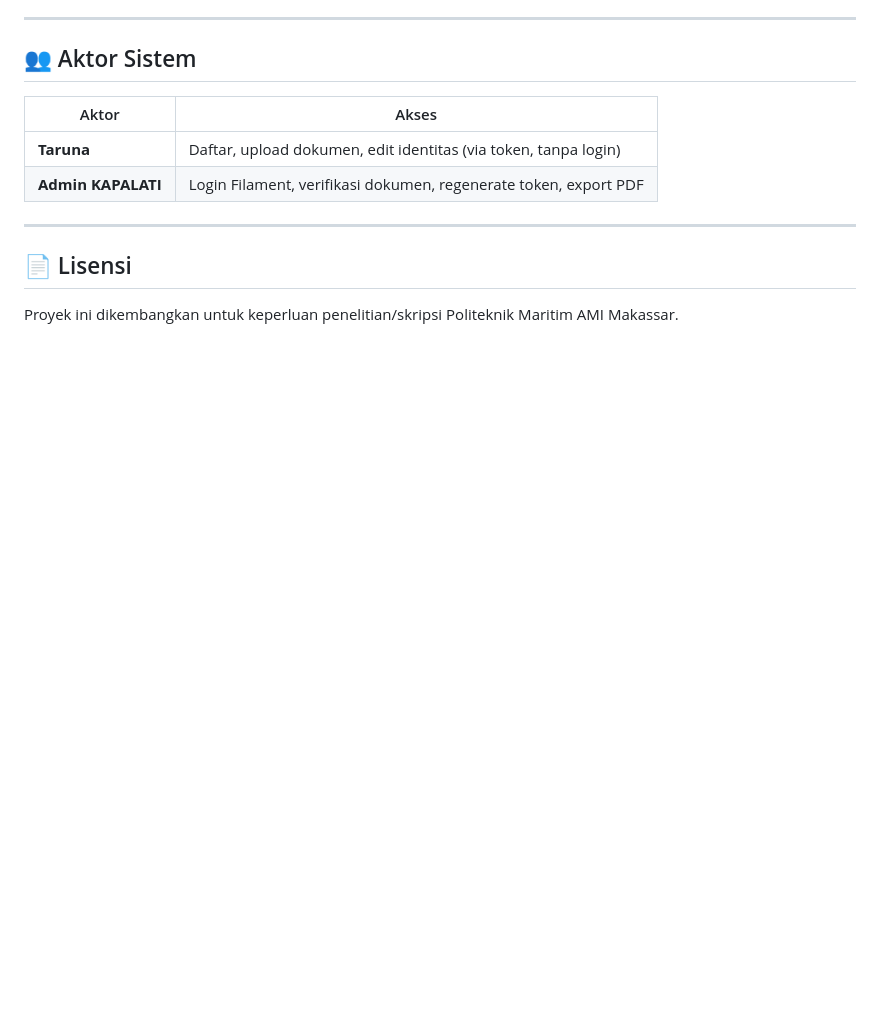
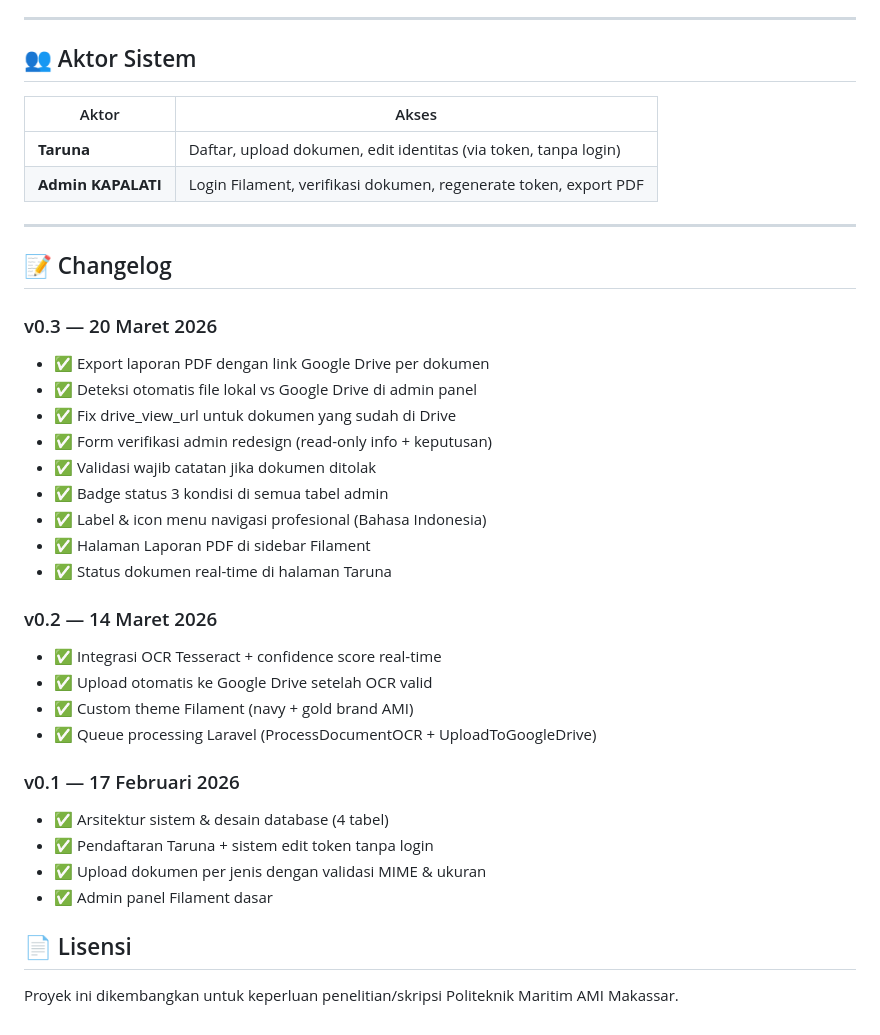
Before and after one commit to Azemux26/trb-hub, a Markdown page: README.md, the part around the change. Drawn GitHub-style; blank space fills up the shorter version.

Commit message:
README.md Terbaru yang sudah update

```diff
--- a/README.md
+++ b/README.md
@@ -246,6 +246,31 @@ $tesseractExec = '/usr/bin/tesseract';
 
 ---
 
+## 📝 Changelog
+
+### v0.3 — 20 Maret 2026
+- ✅ Export laporan PDF dengan link Google Drive per dokumen
+- ✅ Deteksi otomatis file lokal vs Google Drive di admin panel
+- ✅ Fix drive_view_url untuk dokumen yang sudah di Drive
+- ✅ Form verifikasi admin redesign (read-only info + keputusan)
+- ✅ Validasi wajib catatan jika dokumen ditolak
+- ✅ Badge status 3 kondisi di semua tabel admin
+- ✅ Label & icon menu navigasi profesional (Bahasa Indonesia)
+- ✅ Halaman Laporan PDF di sidebar Filament
+- ✅ Status dokumen real-time di halaman Taruna
+
+### v0.2 — 14 Maret 2026
+- ✅ Integrasi OCR Tesseract + confidence score real-time
+- ✅ Upload otomatis ke Google Drive setelah OCR valid
+- ✅ Custom theme Filament (navy + gold brand AMI)
+- ✅ Queue processing Laravel (ProcessDocumentOCR + UploadToGoogleDrive)
+
+### v0.1 — 17 Februari 2026
+- ✅ Arsitektur sistem & desain database (4 tabel)
+- ✅ Pendaftaran Taruna + sistem edit token tanpa login
+- ✅ Upload dokumen per jenis dengan validasi MIME & ukuran
+- ✅ Admin panel Filament dasar
+
 ## 📄 Lisensi
 
 Proyek ini dikembangkan untuk keperluan penelitian/skripsi Politeknik Maritim AMI Makassar.
```
